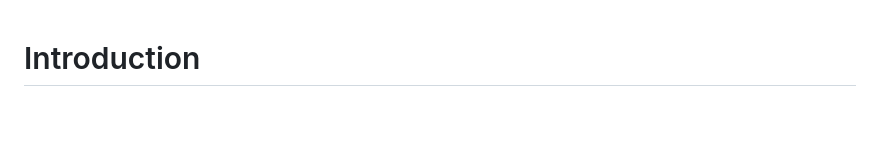
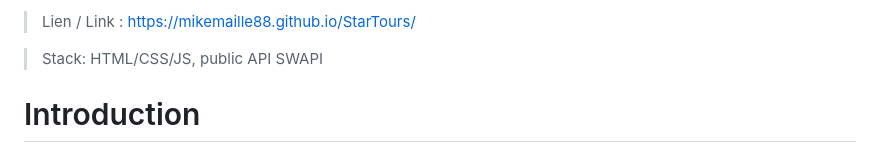
Before and after one commit to MikeMaille88/MikeMaille88.github.io, a Markdown page: StarTours/README.md, the part around the change. Rendered like a GitHub page; blank space fills up the shorter version.

```diff
--- a/StarTours/README.md
+++ b/StarTours/README.md
@@ -1,3 +1,7 @@
+>Lien / Link : https://mikemaille88.github.io/StarTours/
+
+>Stack: HTML/CSS/JS, public API SWAPI
+
 # Introduction
 
 Ce projet a pour objectif de développer une application web qui permette de visualiser des données de façon dynamique. Ce principe peut être pris de manière très large : ainsi, il peut s’agir de construire une page web affichant un graphique « classique » reflétant l’évolution de telle ou telle donnée. Mais il peut aussi s’agir de créer une animation mettant en scène des données de façon plus originale ou ludique (voir plus bas dans les idées proposées).
```
